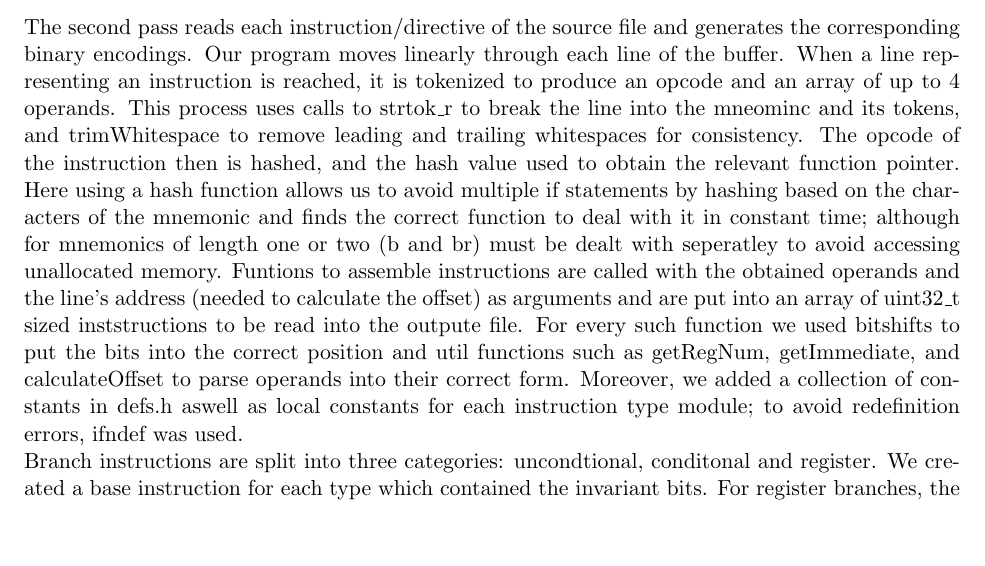
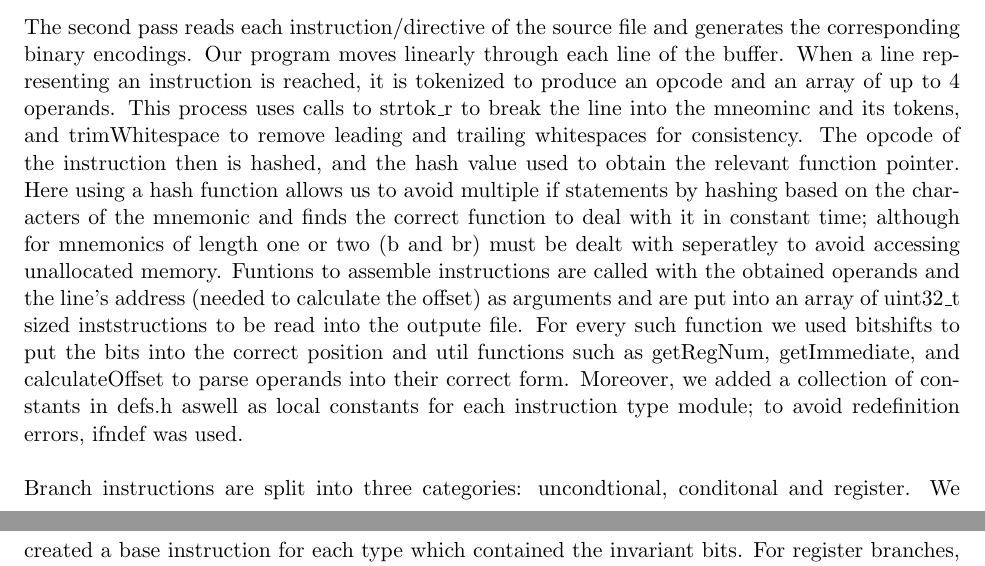
Before and after one commit to Arron-Stothart/armv8-asm-emu, a LaTeX document (doc/Report.tex): part of page 1 of 5 before the commit and two parts of pages 1 and 2 of 5 after it, the two joined at a grey line, cut so that both start at the same text, the shorter picture padded with empty space. The pictures show the PDF file doc/Report.pdf that the author committed with the source.

Commit message:
update report

```diff
--- a/doc/Report.tex
+++ b/doc/Report.tex
@@ -1,6 +1,7 @@
 \documentclass[11pt]{article}
 
 \usepackage{fullpage}
+\setlength\parindent{20pt}
 \date{}
 
 \begin{document}
@@ -15,10 +16,10 @@ The main function in assemble.c is used to run our assembler. It reads in source
 \subsection{First Pass}
 The first pass generates a symbol table associating each label of the source file with its correct address. We used a global linked list to represent our symbol tables and equpped it with the neccessary functions: getAddress, which returns the address correspoinding to a label, and addSymbol, which adds labels if they are not already present. The contents of the source file are read to a buffer from which each line is parsed. If a line match the label regex formatting, it is written to the symbol table alongside the 4-byte aligned address, obtained by multiplying the line number by instruction size. Notably, blank lines do not increment the address and the address of a label is the address of the next instruction, i.e., on the next line.
 \subsection{Second Pass}
-The second pass reads each instruction/directive of the source file and generates the corresponding binary encodings. Our program moves linearly through each line of the buffer. When a line representing an instruction is reached, it is tokenized to produce an opcode and an array of up to 4 operands. This process uses calls to strtok\_r to break the line into the mneominc and its tokens, and trimWhitespace to remove leading and trailing whitespaces for consistency. The opcode of the instruction then is hashed, and the hash value used to obtain the relevant function pointer. Here using a hash function allows us to avoid multiple if statements by hashing based on the characters of the mnemonic and finds the correct function to deal with it in constant time; although for mnemonics of length one or two (b and br) must be dealt with seperatley to avoid accessing unallocated memory. Funtions to assemble instructions are called with the obtained operands and the line's address (needed to calculate the offset) as arguments and are put into an array of uint32\_t sized inststructions to be read into the outpute file. For every such function we used bitshifts to put the bits into the correct position and util functions such as getRegNum, getImmediate, and calculateOffset to parse operands into their correct form. Moreover, we added a collection of constants in defs.h aswell as local constants for each instruction type module; to avoid redefinition errors, ifndef was used. \\
-Branch instructions are split into three categories: uncondtional, conditonal and 	register. We created a base instruction for each type which contained the invariant bits. For register branches, the registers number needs to be shifted, and for unconditonal branches we calculate the offset using the label address and the line address. All offsets are stored as unsigned ints and are truncated to the correct length so to remove extra leading 1s. However, condiontal branches use a single static function to create the instruction and shift the binary value for their conditions after. \\
-Nop was the only special instruction we explictily dealth with. This is easily done by returing the nop code that is outlined in the spec. We didn't need to do the same for halt because it is considered an alias for 'and x0 x0 x0' and therefore requried no special logic. Likewise, the only directive required to implement was .int. When the int directive function is called, it differentiates between hex and decimal values by checking if the operand is prefixed by '0x' and uses strtol to convert the strings into the correct data. Strtol is used instead of atoi to specify the base. \\
-Data processing instructions are split into the categories of wide move, multiply, logical, and arithemtic. Of these, multiply is the simpliest with all variations (msub, mul, mneg) reducing to forms of madd. Both wide move and logical instructions have a centeral function that deals with the logic. Finally, arithmetic instructions may be split into a further two categories of register processing arithemtic and immediate processing arithemtic. We can differentiate between these by checking whether the 3rd argument is a register, which indicates the former, or an immediate value, for the later. Similarly to branch, all individual instrucion type functions call their umberalla function to which they add their opcode. The existence of optional shifts is validated by checking if the optional argument is not blank using strcmp, then processed if the arguments are present. Logical instructions which are negations of their counterpart, call that counterpart and shift the negated bit; for example, bic calls and, orn calls orr, eon calls eor. \\
+The second pass reads each instruction/directive of the source file and generates the corresponding binary encodings. Our program moves linearly through each line of the buffer. When a line representing an instruction is reached, it is tokenized to produce an opcode and an array of up to 4 operands. This process uses calls to strtok\_r to break the line into the mneominc and its tokens, and trimWhitespace to remove leading and trailing whitespaces for consistency. The opcode of the instruction then is hashed, and the hash value used to obtain the relevant function pointer. Here using a hash function allows us to avoid multiple if statements by hashing based on the characters of the mnemonic and finds the correct function to deal with it in constant time; although for mnemonics of length one or two (b and br) must be dealt with seperatley to avoid accessing unallocated memory. Funtions to assemble instructions are called with the obtained operands and the line's address (needed to calculate the offset) as arguments and are put into an array of uint32\_t sized inststructions to be read into the outpute file. For every such function we used bitshifts to put the bits into the correct position and util functions such as getRegNum, getImmediate, and calculateOffset to parse operands into their correct form. Moreover, we added a collection of constants in defs.h aswell as local constants for each instruction type module; to avoid redefinition errors, ifndef was used. \\\\
+Branch instructions are split into three categories: uncondtional, conditonal and 	register. We created a base instruction for each type which contained the invariant bits. For register branches, the registers number needs to be shifted, and for unconditonal branches we calculate the offset using the label address and the line address. All offsets are stored as unsigned ints and are truncated to the correct length so to remove extra leading 1s. However, condiontal branches use a single static function to create the instruction and shift the binary value for their conditions after. \\\\
+Nop was the only special instruction we explictily dealth with. This is easily done by returing the nop code that is outlined in the spec. We didn't need to do the same for halt because it is considered an alias for 'and x0 x0 x0' and therefore requried no special logic. Likewise, the only directive required to implement was .int. When the int directive function is called, it differentiates between hex and decimal values by checking if the operand is prefixed by '0x' and uses strtol to convert the strings into the correct data. Strtol is used instead of atoi to specify the base. \\\\
+Data processing instructions are split into the categories of wide move, multiply, logical, and arithemtic. Of these, multiply is the simpliest with all variations (msub, mul, mneg) reducing to forms of madd. Both wide move and logical instructions have a centeral function that deals with the logic. Finally, arithmetic instructions may be split into a further two categories of register processing arithemtic and immediate processing arithemtic. We can differentiate between these by checking whether the 3rd argument is a register, which indicates the former, or an immediate value, for the later. Similarly to branch, all individual instrucion type functions call their umberalla function to which they add their opcode. The existence of optional shifts is validated by checking if the optional argument is not blank using strcmp, then processed if the arguments are present. Logical instructions which are negations of their counterpart, call that counterpart and shift the negated bit; for example, bic calls and, orn calls orr, eon calls eor. \\\\
 Finally, data transfer instructions are split into str and ldr. Apart from when loading literals, ldr is the same as str with the load bit set. Load literal cases are dealt with directly in ldr by shifting the offsets and calculting the offset of the label. When doing other loads and stores, we must check the addressing mode.  This is done using a combination of regex, sscanf, and manual checks (for example the third argument exists if and only if the transfer is post-index, and only pre-indexed transfer have have '!' at the end of the second argument). Despite this, there are some tests failing because they choose the wrong addressing mode, this difficulty is caused by operands being surrounded by square brackets, which merges two arguments into one; if we had time, we would have replaced instances of sscanf into regex to check which addressing mode the operand is followed strtok to tokenize it because we believe sscanf is improperly matching the input. Alternativley, we could change the tokenizer to split the operand more succinctley, but this might break other tests.
 
 \subsection{File Organisation}
@@ -28,11 +29,11 @@ Our src directory is divided into the assembler, emulator, and blink subdirector
 
 
 \section{Testing Strategy}
-Compared to the emulator, we tested the assembler far more effectivley. During the time we were writing the main function, we partitioned the logic into its main components: reading the assembly file, parsing and tokenizing each line of the buffer, hashing the opcodes, and writing the instructions to a binary file. Each was in turn tested and debugged. This allowed us to fix and segmentation faults and correctness errors before we started the logic for the assembly functions so that they could be tested as quickly as possible. Furthemore, we carried out seperate testing for utility functions such as getRegNum, checking for the correct output for general and boundary cases. Since the test suite specifies the addresses of the incorrect functions as well as their values, it was relativley easy to track down the source of bugs by comparing which bits where incorrect with the layout format detailed in the spec. In constrast to the black box testing of the test suite, our use of debug messages to output variable values and step-through debugging to monitor which parts of the code were being executed allowed us to efficently carry out white box testing for each function. Issues were posted on GitLab or communicated through Discord to be dealt with. We did not create our own tests, since we believe the test suite is sufficently thorough. Overall, we ended with 587/594 tests passing for the assembler and 588/594 passing for the emulator.
+Compared to the emulator, we tested the assembler far more effectivley. During the time we were writing the main function, we partitioned the logic into its main components: reading the assembly file, parsing and tokenizing each line of the buffer, hashing the opcodes, and writing the instructions to a binary file. Each was in turn tested and debugged. This allowed us to fix and segmentation faults and correctness errors before we started the logic for the assembly functions so that they could be tested as quickly as possible. Furthemore, we carried out seperate testing for utility functions such as getRegNum, checking for the correct output for general and boundary cases. Since the test suite specifies the addresses of the incorrect functions as well as their values, it was relativley easy to track down the source of bugs by comparing which bits where incorrect with the layout format detailed in the spec. In constrast to the black box testing of the test suite, our use of debug messages to output variable values and step-through debugging to monitor which parts of the code were being executed allowed us to efficently carry out white box testing for each function. Issues were posted on GitLab or communicated through Discord to be dealt with. We did not create our own tests, since we believe the test suite is sufficently thorough. Overall, we ended with 588/594 tests passing for the assembler and 588/594 passing for the emulator.
 
 \pagebreak
 \section{Group Reflection}
-Our main method of online communication has been Discord but we have also met frequently to work together, especially during debugging. Addtionally, our group members have become more competent with the features Git and GitLab provide as the project has progressed, which has allowed us to collaborate effecitvley and divide the work up appropriatley. Firstly, we have continued to make use of issues by assigned them to individuals and labeling them suitably. Not every issue was filed formally on GitLab as we often discussed them in person or on Discord. In the future, when tackling larger scale projects, such as the PintOS, it would be benefical to add better description to our issues (maybe create a template for issues and merge requests to standardise them), reference the code that they pertain to, and create branches for each issue so they can be fixed and merged without interfering. A board was created on GitLab with some bespoke labels to differentiate issues for the emulator, assembler, and Pi; though it might have been better to do this on a third-party service like Trello, due to the increased versatility it offers. Furthermore, we have been using branches and merge requests for new features. Occasionally, we had code reviews when a feature was completed so that it could be approved but since we they were large updates, it was harder to productivly review. So we might next time split new features into smaller chunks so the changes are easier to understand and the merges easier to approve. For the assembler, we created the aptly-named divergent branch 'assembler' and commited and merged any updates to the assembler there. However, this meant that we had alot of commits to rebase when we finally merged the assembler branch back into master. Therefore, it would have been better not to create the assembler branch and merge new updates directly into the master branch. \\
+Our main method of online communication has been Discord but we have also met frequently to work together, especially during debugging. Addtionally, our group members have become more competent with the features Git and GitLab provide as the project has progressed, which has allowed us to collaborate effecitvley and divide the work up appropriatley. Firstly, we have continued to make use of issues by assigned them to individuals and labeling them suitably. Not every issue was filed formally on GitLab as we often discussed them in person or on Discord. In the future, when tackling larger scale projects, such as the PintOS, it would be benefical to add better description to our issues (maybe create a template for issues and merge requests to standardise them), reference the code that they pertain to, and create branches for each issue so they can be fixed and merged without interfering. A board was created on GitLab with some bespoke labels to differentiate issues for the emulator, assembler, and Pi; though it might have been better to do this on a third-party service like Trello, due to the increased versatility it offers. Furthermore, we have been using branches and merge requests for new features. Occasionally, we had code reviews when a feature was completed so that it could be approved but since we they were large updates, it was harder to productivly review. So we might next time split new features into smaller chunks so the changes are easier to understand and the merges easier to approve. For the assembler, we created the aptly-named divergent branch 'assembler' and commited and merged any updates to the assembler there. However, this meant that we had alot of commits to rebase when we finally merged the assembler branch back into master. Therefore, it would have been better not to create the assembler branch and merge new updates directly into the master branch. \\\\
 With regards to the workload of the assembler, at first we allocated each member with a different aspect of the main function (as mentioned previously, this was to read the assembly file, write the binay file, tokenize the parsed lines, and create a hash function to be used for optimal access of function pointers) so that we would be in a position to test quickly. We believe this was the right couse of action because  each part could be functionally modularised and we could indivually implement our own part without knowledge of the others, as a sort of black box. When this stage was complete, we performed the same process on the types of instruction. Overall, our workflow was much more streamlined than for the emulator. When all the code was written, we gathered together to test it; each member was assigned an incorrect test (which we believed to have a different source of error, otherwise two people might be fixing the same problem) until we whittled down the number of incorrect tests. Last of all, we regularly used pair programming to help debug because it allowed us to discuss the code and catch errors that others might have missed.  \\
 Throughout development, we used cbuild and a bash script to move the tests to the test suite folder, then had to run the test suite everytime. If we had more time, or were undertaking a longer proccess, we could use CI/CD pipelines on GitLab to automate testing, format all the incorrect tests into a single file with the differences between the expected and actual output. Furthermore, we probably should have created a discrete staging and deplyoment environments; in the staging environment we would keep debug messages to quickly identify the cause of problems when the arise, meanwhile the deployment environment would not be used for debugging and thus be free of the clutter of debug messages. This effect could be achieved with both GitLab environments (more elegant), or by having two parallel branches (far less elegant).
 
```
Also changed, not shown: doc/Report.pdf, doc/Report.tex (2 more changed lines).
